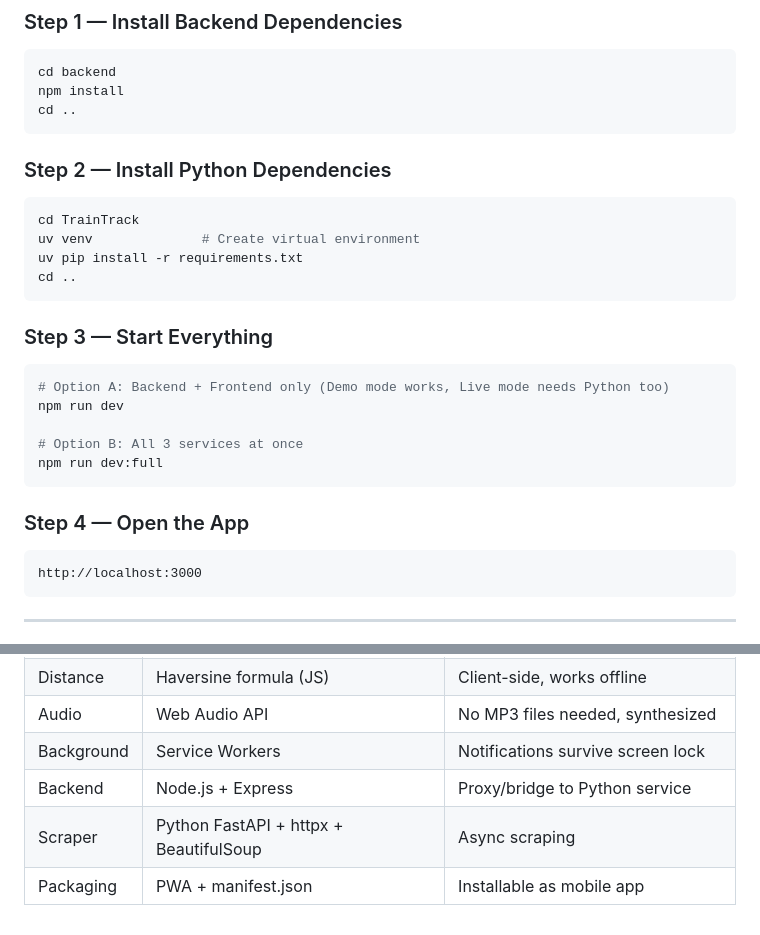
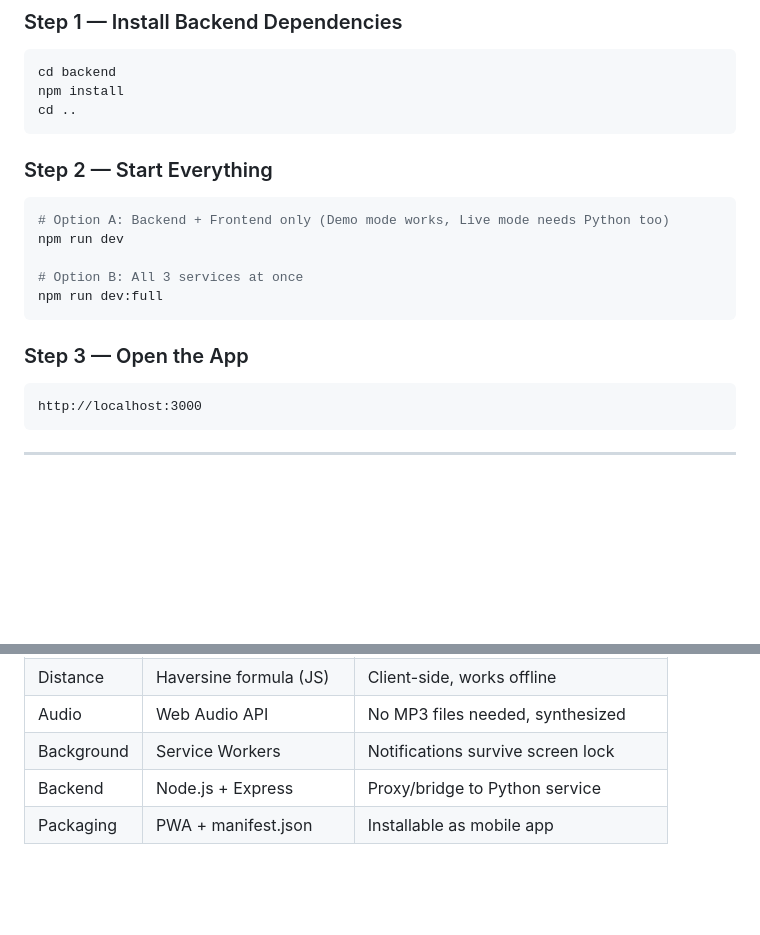
Before and after one commit to Ssrutheega123/train-tracking-app, a Markdown page: README.md, 2 parts joined by grey strips. Rendered like a GitHub page; blank space fills up the shorter version.

````diff
--- a/README.md
+++ b/README.md
@@ -43,15 +39,8 @@ npm install
 cd ..
 ```
 
-### Step 2 — Install Python Dependencies
-```bash
-cd TrainTrack
-uv venv              # Create virtual environment
-uv pip install -r requirements.txt
-cd ..
-```
 
-### Step 3 — Start Everything
+### Step 2 — Start Everything
 ```bash
 # Option A: Backend + Frontend only (Demo mode works, Live mode needs Python too)
 npm run dev
@@ -60,7 +49,7 @@ npm run dev
 npm run dev:full
 ```
 
-### Step 4 — Open the App
+### Step 3 — Open the App
 ```
 http://localhost:3000
 ```
@@ -278,5 +239,4 @@ When the train enters a tunnel (no internet):
 | Audio | Web Audio API | No MP3 files needed, synthesized |
 | Background | Service Workers | Notifications survive screen lock |
 | Backend | Node.js + Express | Proxy/bridge to Python service |
-| Scraper | Python FastAPI + httpx + BeautifulSoup | Async scraping |
 | Packaging | PWA + manifest.json | Installable as mobile app |
````
Also changed, not shown: other parts of README.md (+1 -33 lines).
